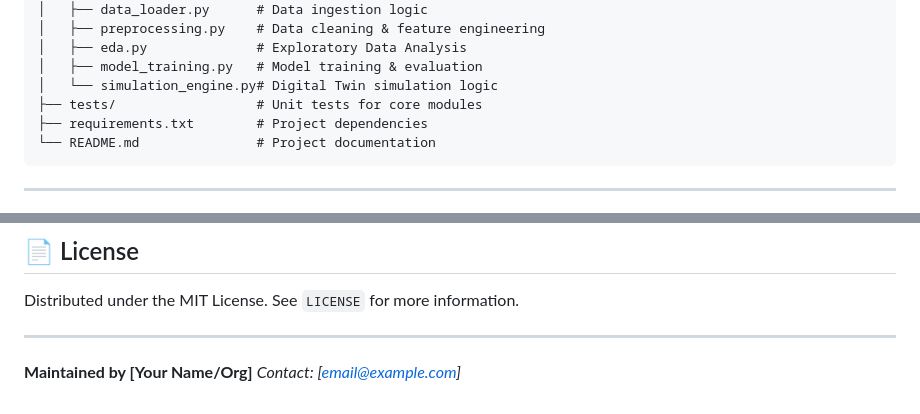
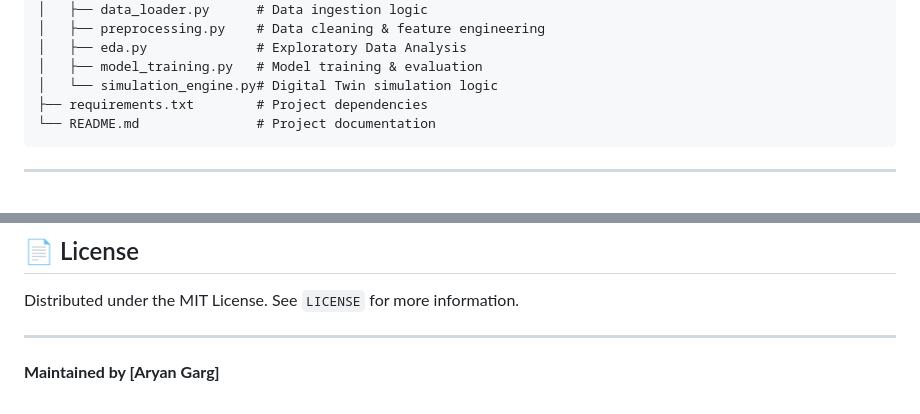
Before and after one commit to Garg9/indoor-thermal-comfort-digital-twin, a Markdown page: README.md, 2 parts joined by grey strips. Rendered like a GitHub page.

````diff
--- a/README.md
+++ b/README.md
@@ -47,7 +47,6 @@ indoor-thermal-comfort-digital-twin/
 │   ├── eda.py              # Exploratory Data Analysis
 │   ├── model_training.py   # Model training & evaluation
 │   └── simulation_engine.py# Digital Twin simulation logic
-├── tests/                  # Unit tests for core modules
 ├── requirements.txt        # Project dependencies
 └── README.md               # Project documentation
 ```
@@ -147,5 +146,4 @@ Contributions are welcome! Please follow these steps:
 Distributed under the MIT License. See `LICENSE` for more information.
 
 ---
-**Maintained by [Your Name/Org]**
-*Contact: [email@example.com]*
+**Maintained by [Aryan Garg]**
````
